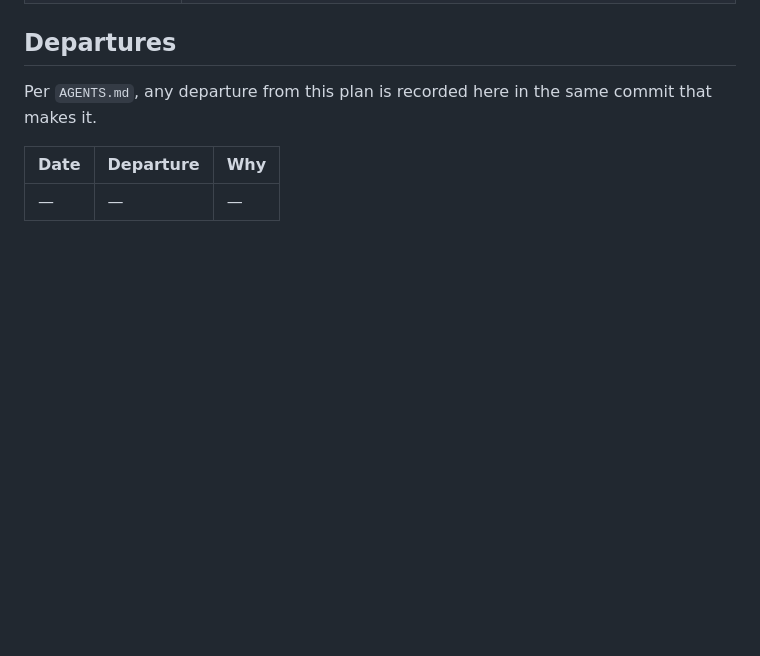
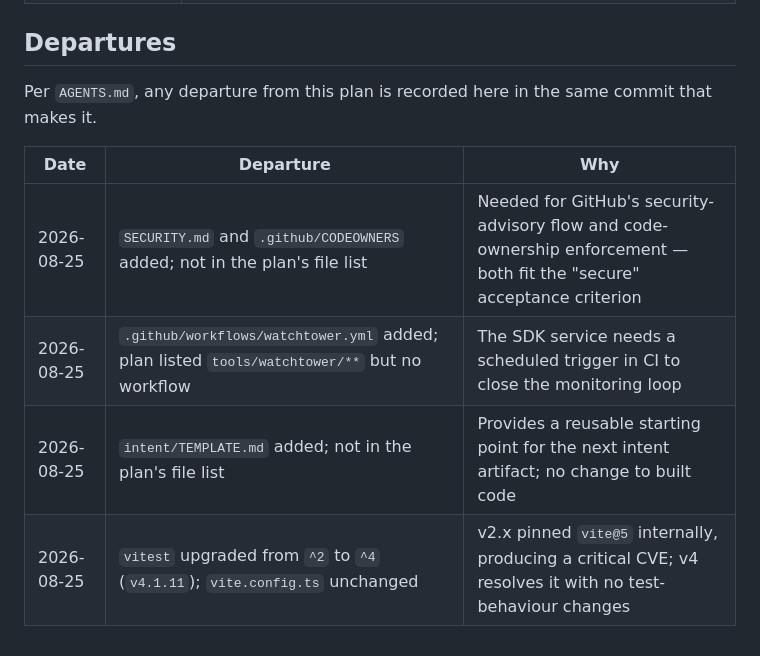
Before and after one commit to ragmha/chomp, a Markdown page: plan/0001-chomp.md, the part around the change. Drawn GitHub-style; blank space fills up the shorter version.

```diff
--- a/plan/0001-chomp.md
+++ b/plan/0001-chomp.md
@@ -147,4 +147,7 @@ commit that makes it.
 
 | Date | Departure | Why |
 |---|---|---|
-| — | — | — |
+| 2026-08-25 | `SECURITY.md` and `.github/CODEOWNERS` added; not in the plan's file list | Needed for GitHub's security-advisory flow and code-ownership enforcement — both fit the "secure" acceptance criterion |
+| 2026-08-25 | `.github/workflows/watchtower.yml` added; plan listed `tools/watchtower/**` but no workflow | The SDK service needs a scheduled trigger in CI to close the monitoring loop |
+| 2026-08-25 | `intent/TEMPLATE.md` added; not in the plan's file list | Provides a reusable starting point for the next intent artifact; no change to built code |
+| 2026-08-25 | `vitest` upgraded from `^2` to `^4` (`v4.1.11`); `vite.config.ts` unchanged | v2.x pinned `vite@5` internally, producing a critical CVE; v4 resolves it with no test-behaviour changes |
```
Also changed, not shown: README.md (+3 -1 lines).
